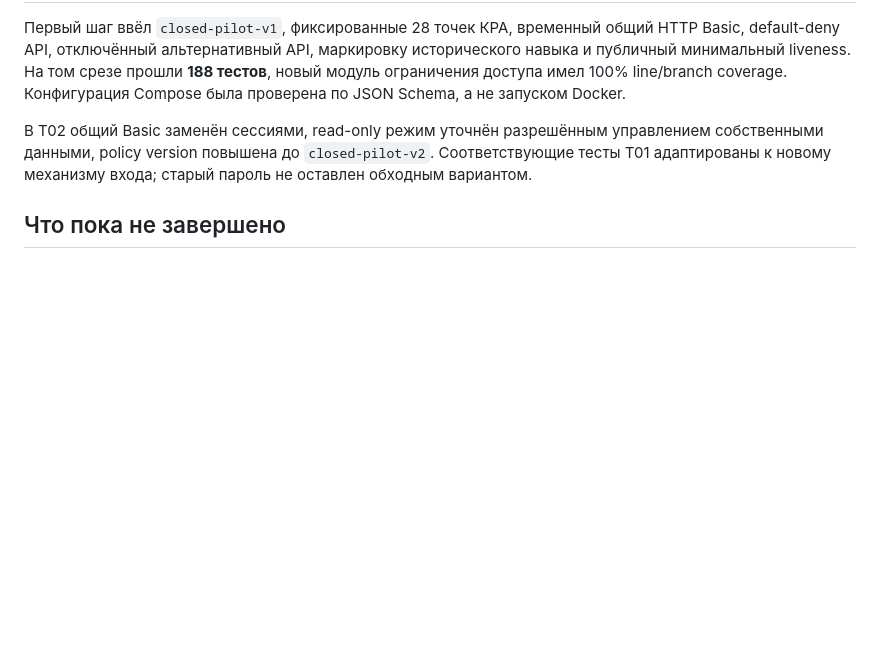
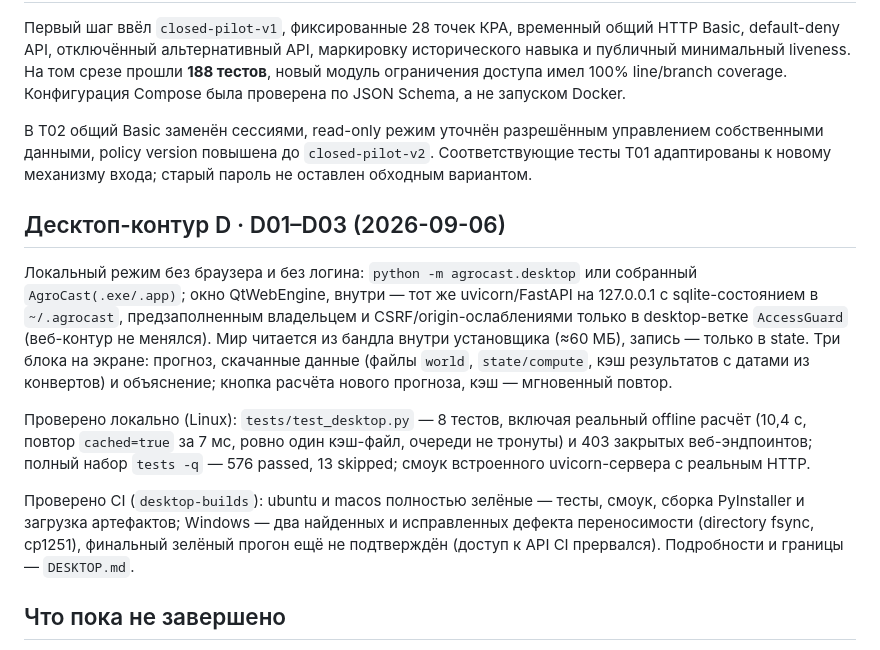
Before and after one commit to Igorr112323/Weather, a Markdown page: docs/production/PROGRESS.md, the part around the change. Rendered like a GitHub page; blank space fills up the shorter version.

Commit message:
Document the desktop contour results and cross-platform verification honestly
Co-authored-by: arena-agent <297053741+arena-agent@users.noreply.github.com>

```diff
--- a/docs/production/PROGRESS.md
+++ b/docs/production/PROGRESS.md
@@ -203,6 +203,26 @@ AGROCAST_TEST_DATABASE_URL_FILE=/secure/test-only/database_url OPENBLAS_NUM_THRE
 
 В T02 общий Basic заменён сессиями, read-only режим уточнён разрешённым управлением собственными данными, policy version повышена до `closed-pilot-v2`. Соответствующие тесты T01 адаптированы к новому механизму входа; старый пароль не оставлен обходным вариантом.
 
+## Десктоп-контур D · D01–D03 (2026-09-06)
+
+Локальный режим без браузера и без логина: `python -m agrocast.desktop` или собранный
+`AgroCast(.exe/.app)`; окно QtWebEngine, внутри — тот же uvicorn/FastAPI на 127.0.0.1 с
+sqlite-состоянием в `~/.agrocast`, предзаполненным владельцем и CSRF/origin-ослаблениями
+только в desktop-ветке `AccessGuard` (веб-контур не менялся). Мир читается из бандла
+внутри установщика (≈60 МБ), запись — только в state. Три блока на экране: прогноз,
+скачанные данные (файлы `world`, `state/compute`, кэш результатов с датами из конвертов)
+и объяснение; кнопка расчёта нового прогноза, кэш — мгновенный повтор.
+
+Проверено локально (Linux): `tests/test_desktop.py` — 8 тестов, включая реальный offline
+расчёт (10,4 с, повтор `cached=true` за 7 мс, ровно один кэш-файл, очереди не тронуты) и
+403 закрытых веб-эндпоинтов; полный набор `tests -q` — 576 passed, 13 skipped; смоук
+встроенного uvicorn-сервера с реальным HTTP.
+
+Проверено CI (`desktop-builds`): ubuntu и macos полностью зелёные — тесты, смоук, сборка
+PyInstaller и загрузка артефактов; Windows — два найденных и исправленных дефекта
+переносимости (directory fsync, cp1251), финальный зелёный прогон ещё не подтверждён
+(доступ к API CI прервался). Подробности и границы — `DESKTOP.md`.
+
 ## Что пока не завершено
 
 - Единые settings и persistence реализованы в T05; фактический container rollout/recreation остаётся непроверенным. Дальнейшие browser/UX сценарии — T18/T21.
```
Also changed, not shown: docs/production/DESKTOP.md (+17 -0 lines), docs/production/PLAN.md (+7 -4 lines).
